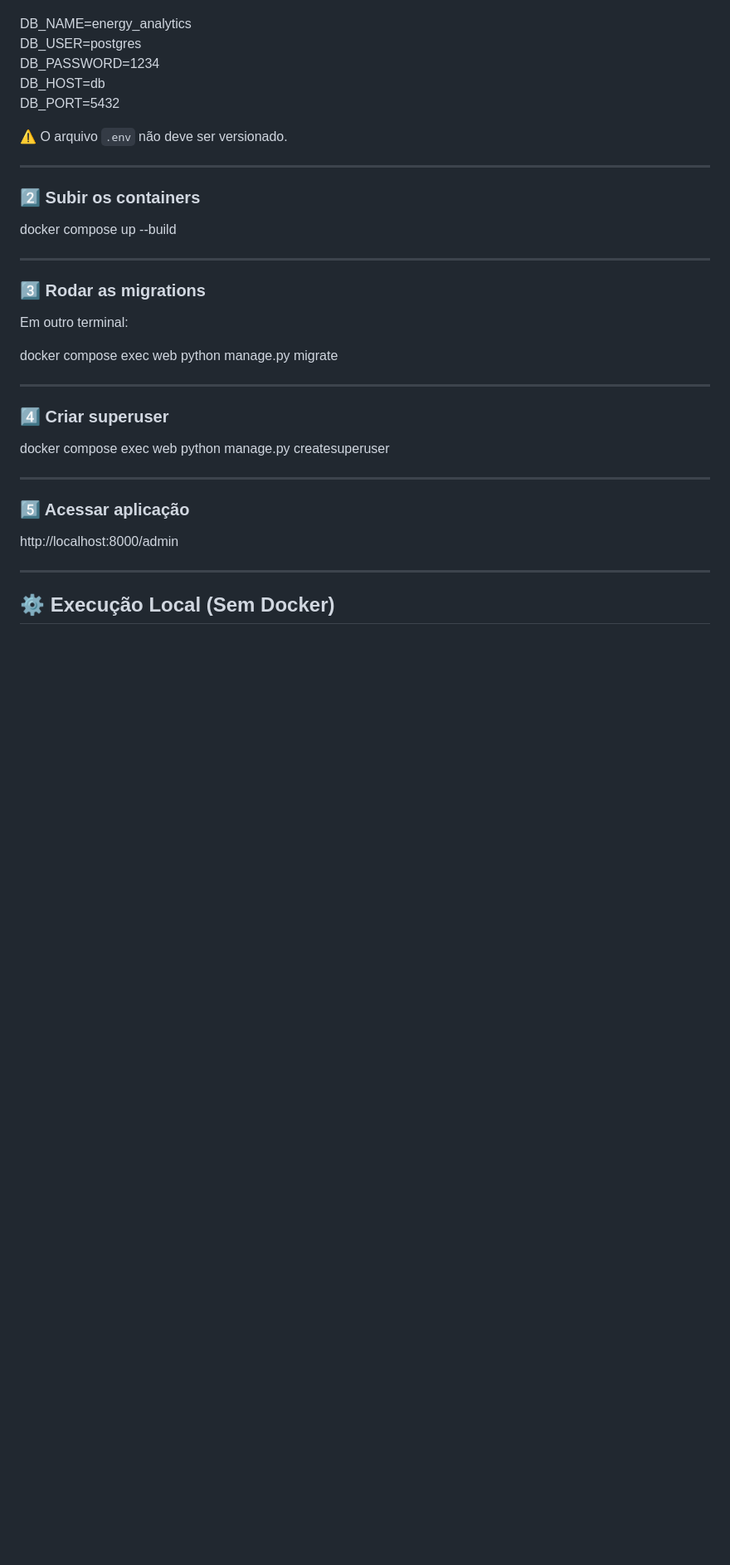
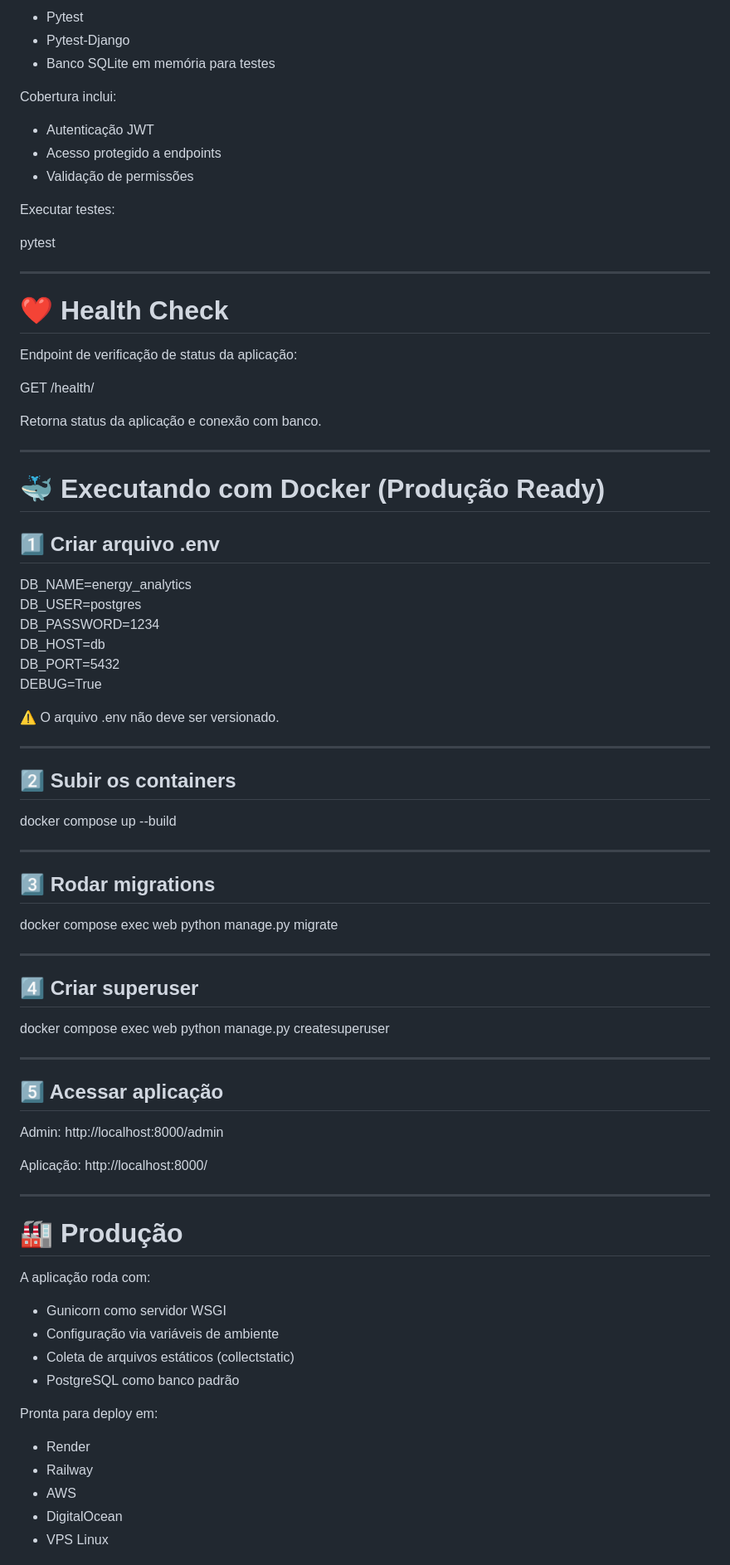
Before and after one commit to Lussandrorj2/energy-analytics-api, a Markdown page: README.md, the part around one of its changes. Shown at 83% size. Drawn GitHub-style; blank space fills up the shorter version.

```diff
--- a/README.md
+++ b/README.md
@@ -169,38 +189,86 @@ Na raiz do projeto, criar um arquivo chamado `.env` com:
+- Pytest
+- Pytest-Django
+- Banco SQLite em memória para testes
+
+Cobertura inclui:
+
+- Autenticação JWT
+- Acesso protegido a endpoints
+- Validação de permissões
+
+Executar testes:
+
+pytest
+
+---
+
+# ❤️ Health Check
+
+Endpoint de verificação de status da aplicação:
+
+GET /health/
+
+Retorna status da aplicação e conexão com banco.
+
+---
+
+# 🐳 Executando com Docker (Produção Ready)
+
+## 1️⃣ Criar arquivo .env
 
 DB_NAME=energy_analytics
 DB_USER=postgres
 DB_PASSWORD=1234
 DB_HOST=db
 DB_PORT=5432
+DEBUG=True
 
-⚠️ O arquivo `.env` não deve ser versionado.
+⚠️ O arquivo .env não deve ser versionado.
 
 ---
 
-### 2️⃣ Subir os containers
+## 2️⃣ Subir os containers
 
 docker compose up --build
 
 ---
 
-### 3️⃣ Rodar as migrations
-
-Em outro terminal:
+## 3️⃣ Rodar migrations
 
 docker compose exec web python manage.py migrate
 
 ---
 
-### 4️⃣ Criar superuser
+## 4️⃣ Criar superuser
 
 docker compose exec web python manage.py createsuperuser
 
 ---
 
-### 5️⃣ Acessar aplicação
+## 5️⃣ Acessar aplicação
 
+Admin:
 http://localhost:8000/admin
+
+Aplicação:
+http://localhost:8000/
 
 ---
 
-## ⚙️ Execução Local (Sem Docker)
+# 🏭 Produção
+
+A aplicação roda com:
+
+- Gunicorn como servidor WSGI
+- Configuração via variáveis de ambiente
+- Coleta de arquivos estáticos (collectstatic)
+- PostgreSQL como banco padrão
+
+Pronta para deploy em:
+
+- Render
+- Railway
+- AWS
+- DigitalOcean
+- VPS Linux
+
```
Also changed, not shown: other parts of README.md (+76 -74 lines).
